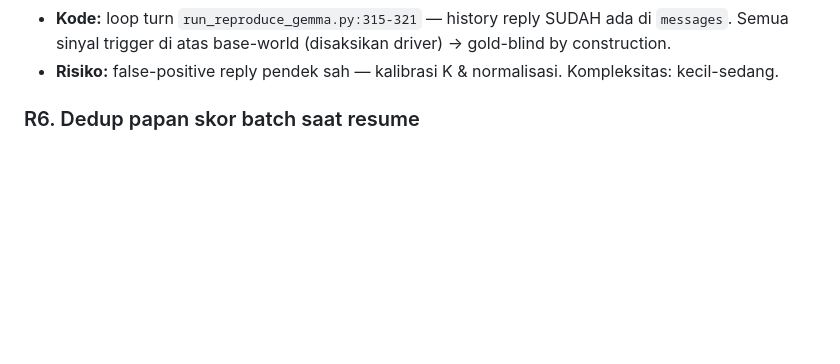
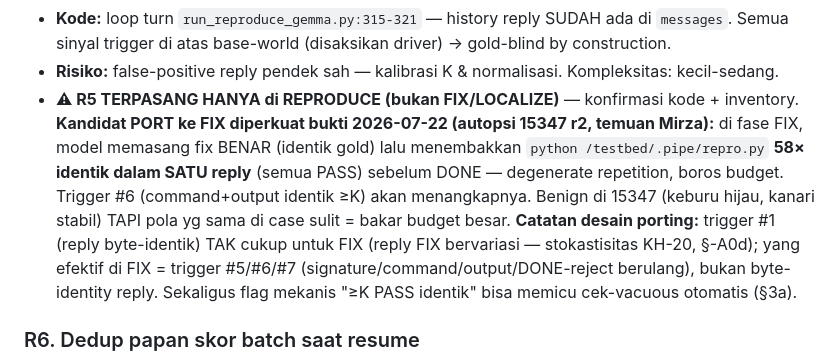
Before and after one commit to mirzaakhena/gemma-harness-swebench, a Markdown page: docs/rekomendasi-lever-dari-taksonomi.md, the part around the change. Rendered like a GitHub page; blank space fills up the shorter version.

Commit message:
docs(rekomendasi): perkuat kandidat R5-ke-FIX - bukti 15347 r2 (repetisi repro-run 58x di FIX)
Autopsi 15347 r2 (temuan Mirza): model pasang fix benar lalu tembak python repro.py
58x identik dlm 1 reply sebelum DONE (degenerate repetition, boros). R5 terpasang
HANYA di REPRODUCE. Port ke FIX: trigger byte-identik reply (#1) tak cukup (FIX
stokastik KH-20); pakai #5/#6/#7 (signature/command/output berulang). Flag '>=K PASS
identik' bisa picu cek-vacuous otomatis.

Agent: bot-04
Co-Authored-By: Claude Fable 5 <noreply@anthropic.com>

```diff
--- a/docs/rekomendasi-lever-dari-taksonomi.md
+++ b/docs/rekomendasi-lever-dari-taksonomi.md
@@ -133,6 +133,17 @@ tetap bebas meng-expose gold di log/artefak untuk dikonsumsi bot analis.)
   `messages`. Semua sinyal trigger di atas base-world (disaksikan driver) → gold-blind
   by construction.
 - **Risiko:** false-positive reply pendek sah — kalibrasi K & normalisasi. Kompleksitas: kecil-sedang.
+- **⚠ R5 TERPASANG HANYA di REPRODUCE (bukan FIX/LOCALIZE)** — konfirmasi kode +
+  inventory. **Kandidat PORT ke FIX diperkuat bukti 2026-07-22 (autopsi 15347 r2,
+  temuan Mirza):** di fase FIX, model memasang fix BENAR (identik gold) lalu
+  menembakkan `python /testbed/.pipe/repro.py` **58× identik dalam SATU reply**
+  (semua PASS) sebelum DONE — degenerate repetition, boros budget. Trigger #6
+  (command+output identik ≥K) akan menangkapnya. Benign di 15347 (keburu hijau,
+  kanari stabil) TAPI pola yg sama di case sulit = bakar budget besar. **Catatan
+  desain porting:** trigger #1 (reply byte-identik) TAK cukup untuk FIX (reply FIX
+  bervariasi — stokastisitas KH-20, §-A0d); yang efektif di FIX = trigger #5/#6/#7
+  (signature/command/output/DONE-reject berulang), bukan byte-identity reply.
+  Sekaligus flag mekanis "≥K PASS identik" bisa memicu cek-vacuous otomatis (§3a).
 
 ### R6. Dedup papan skor batch saat resume
 
```
